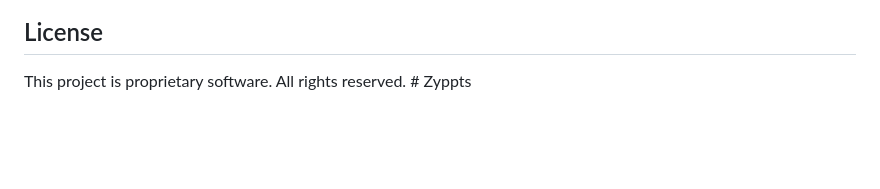
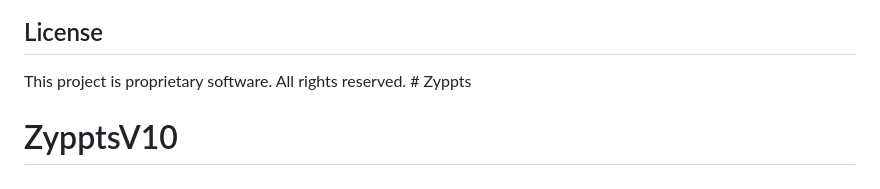
Before and after one commit to vanmichholdings/usezyppts, a Markdown page: README.md, the part around the change. Drawn GitHub-style; blank space fills up the shorter version.

```diff
--- a/README.md
+++ b/README.md
@@ -155,3 +155,4 @@ pip install -r requirements.txt
 ## License
 
 This project is proprietary software. All rights reserved. # Zyppts
+# ZypptsV10
```
